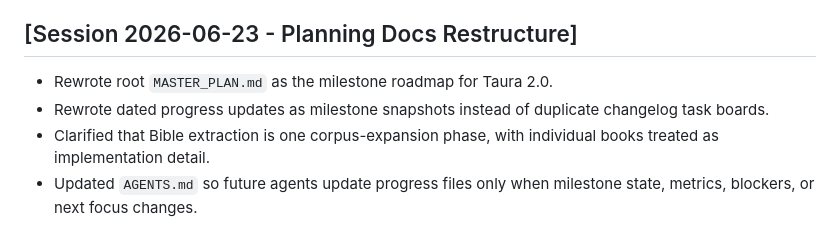
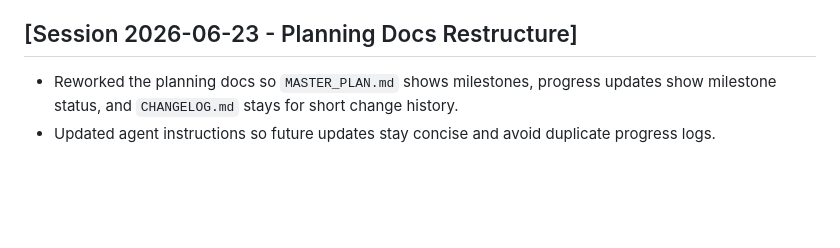
Before and after one commit to Garnet-Owl/taura-2.0, a Markdown page: CHANGELOG.md, the part around the change. Rendered like a GitHub page; blank space fills up the shorter version.

Commit message:
Shorten changelog guidance

```diff
--- a/CHANGELOG.md
+++ b/CHANGELOG.md
@@ -155,7 +155,5 @@ All notable changes to this project will be documented in this file.
 - Verified Ruff and full pytest suite: 70/70 passing.
 
 ## [Session 2026-06-23 - Planning Docs Restructure]
-- Rewrote root `MASTER_PLAN.md` as the milestone roadmap for Taura 2.0.
-- Rewrote dated progress updates as milestone snapshots instead of duplicate changelog task boards.
-- Clarified that Bible extraction is one corpus-expansion phase, with individual books treated as implementation detail.
-- Updated `AGENTS.md` so future agents update progress files only when milestone state, metrics, blockers, or next focus changes.
+- Reworked the planning docs so `MASTER_PLAN.md` shows milestones, progress updates show milestone status, and `CHANGELOG.md` stays for short change history.
+- Updated agent instructions so future updates stay concise and avoid duplicate progress logs.
```
Also changed, not shown: AGENTS.md (+2 -2 lines).
